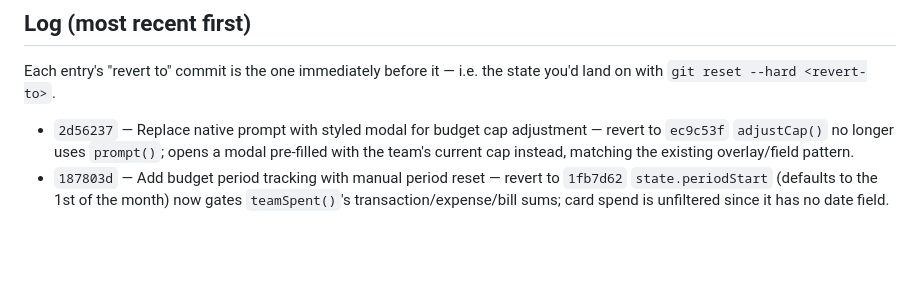
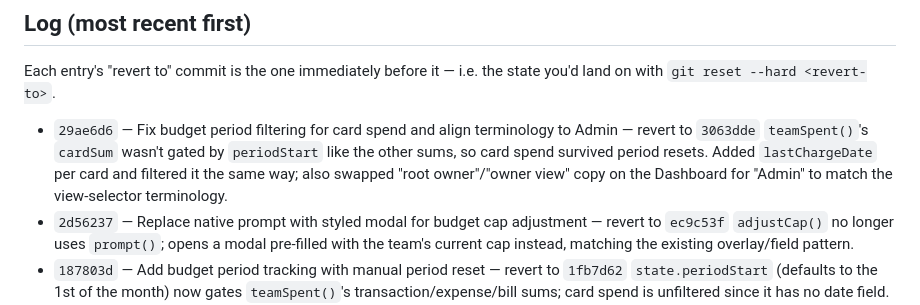
Before and after one commit to nitishranjan7/Tyche, a Markdown page: CHANGELOG.md, the part around the change. Rendered like a GitHub page; blank space fills up the shorter version.

Commit message:
Update CHANGELOG for card-spend period fix commit
Co-Authored-By: Claude Sonnet 5 <noreply@anthropic.com>

```diff
--- a/CHANGELOG.md
+++ b/CHANGELOG.md
@@ -22,6 +22,11 @@ git revert <commit>
 Each entry's "revert to" commit is the one immediately before it — i.e. the
 state you'd land on with `git reset --hard <revert-to>`.
 
+- `29ae6d6` — Fix budget period filtering for card spend and align terminology to Admin — revert to `3063dde`
+  `teamSpent()`'s `cardSum` wasn't gated by `periodStart` like the other sums,
+  so card spend survived period resets. Added `lastChargeDate` per card and
+  filtered it the same way; also swapped "root owner"/"owner view" copy on
+  the Dashboard for "Admin" to match the view-selector terminology.
 - `2d56237` — Replace native prompt with styled modal for budget cap adjustment — revert to `ec9c53f`
   `adjustCap()` no longer uses `prompt()`; opens a modal pre-filled with the
   team's current cap instead, matching the existing overlay/field pattern.
```
